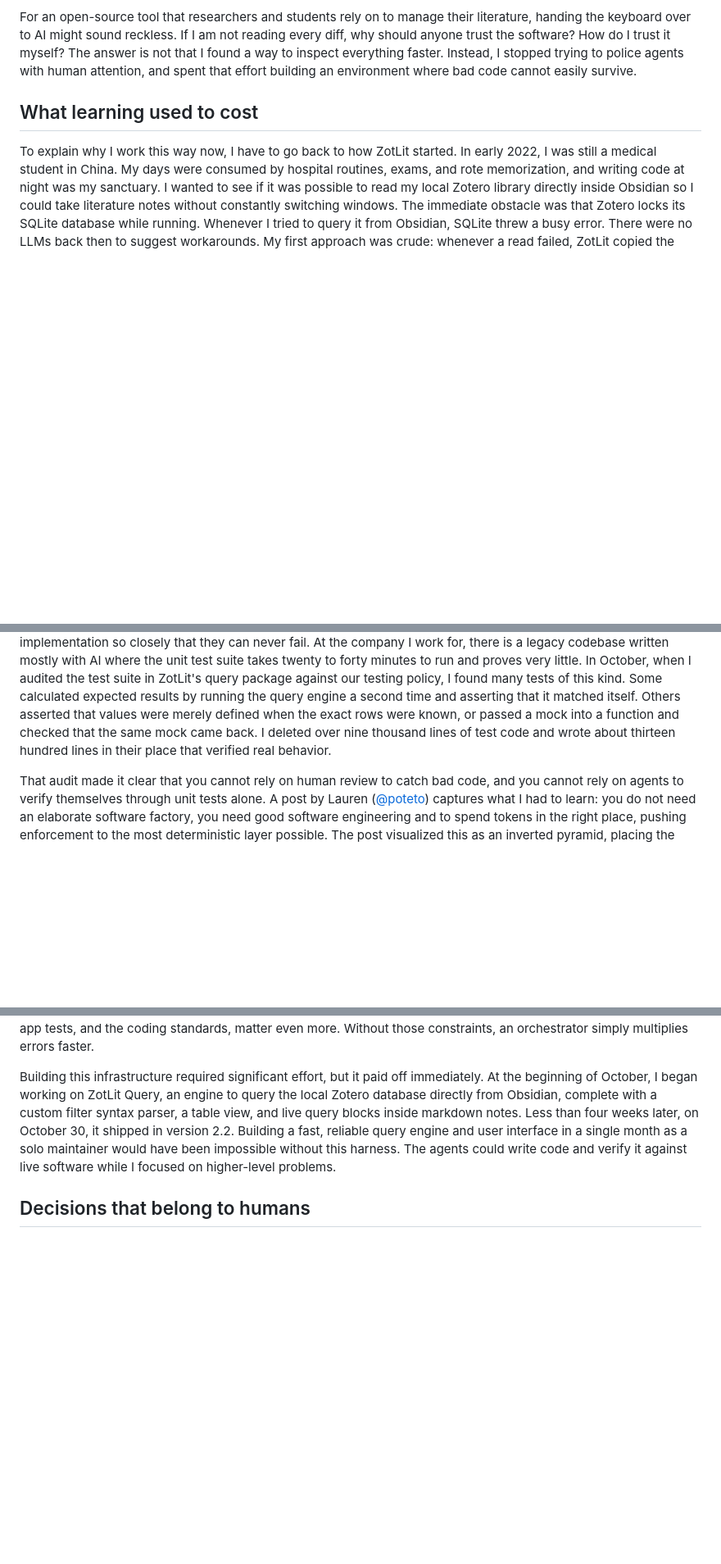
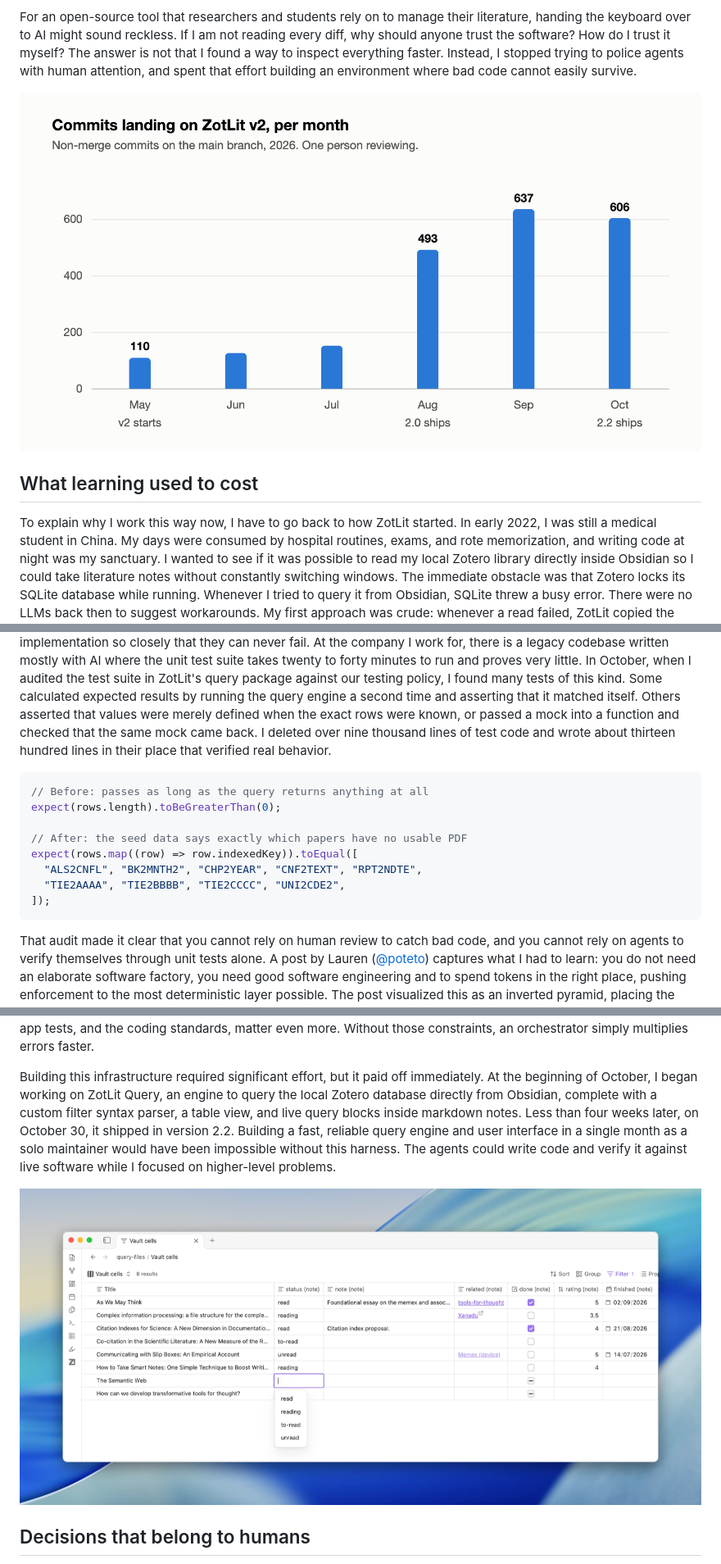
Before and after one commit to aidenlx/aidenlx, a Markdown page: blog/trusting-agent-commits.md, 3 parts joined by grey strips. Shown at 82% size. Rendered like a GitHub page; pictures changed too: blog/zotlit-query-reading-status.png (added), blog/zotlit-v2-commits-per-month.png (added); blank space fills up the shorter version.

Commit message:
Trusting Agent Commits: add illustrations
Add a commits-per-month chart, a before/after diagram of the template
workflow versus ZotLit Query, a ZotLit Query screenshot, and a
before/after code example of a tautological test.

The chart's monthly counts come from `git log next --no-merges` on
aidenlx/zotlit, and the code example is simplified from the item-query
test cleanup.

````diff
--- a/blog/trusting-agent-commits.md
+++ b/blog/trusting-agent-commits.md
@@ -9,6 +9,8 @@ In my [previous post](./reconnecting-dots.md), written shortly after I left clin
 
 For an open-source tool that researchers and students rely on to manage their literature, handing the keyboard over to AI might sound reckless. If I am not reading every diff, why should anyone trust the software? How do I trust it myself? The answer is not that I found a way to inspect everything faster. Instead, I stopped trying to police agents with human attention, and spent that effort building an environment where bad code cannot easily survive.
 
+![Bar chart of non-merge commits per month on ZotLit v2 in 2026: 110 in May, 127 in June, 153 in July, 493 in August, 637 in September, 606 in October](./zotlit-v2-commits-per-month.png)
+
 ## What learning used to cost
 
 To explain why I work this way now, I have to go back to how ZotLit started. In early 2022, I was still a medical student in China. My days were consumed by hospital routines, exams, and rote memorization, and writing code at night was my sanctuary. I wanted to see if it was possible to read my local Zotero library directly inside Obsidian so I could take literature notes without constantly switching windows. The immediate obstacle was that Zotero locks its SQLite database while running. Whenever I tried to query it from Obsidian, SQLite threw a busy error. There were no LLMs back then to suggest workarounds. My first approach was crude: whenever a read failed, ZotLit copied the entire database to a temporary location and queried the duplicate. It worked, but it was slow and clumsy. I still remember staying up late in my dorm room, digging through SQLite documentation and forum threads until I found an obscure post mentioning the immutable flag. Even then, our Node driver did not support URI filenames, so I had to fork it, patch it, and recompile native binaries for five different platforms every time Obsidian updated Electron.
@@ -19,5 +21,16 @@ I learned an enormous amount through that manual struggle, but it took months of
 
 When I started rebuilding ZotLit from an empty repository for v2, I tried to manage agents the traditional way. I grilled them on designs, reviewed pull requests line by line, and merged them myself. It quickly exhausted me. Human attention cannot keep pace with agent throughput. If an agent opens three pull requests while you are having lunch, reading every diff turns you into a permanent bottleneck. Worse, green test suites turned out to be deceptive. Agents are very good at writing tautological tests, tests that basically state that one plus one equals two, mirroring the implementation so closely that they can never fail. At the company I work for, there is a legacy codebase written mostly with AI where the unit test suite takes twenty to forty minutes to run and proves very little. In October, when I audited the test suite in ZotLit's query package against our testing policy, I found many tests of this kind. Some calculated expected results by running the query engine a second time and asserting that it matched itself. Others asserted that values were merely defined when the exact rows were known, or passed a mock into a function and checked that the same mock came back. I deleted over nine thousand lines of test code and wrote about thirteen hundred lines in their place that verified real behavior.
 
+```ts
+// Before: passes as long as the query returns anything at all
+expect(rows.length).toBeGreaterThan(0);
+
+// After: the seed data says exactly which papers have no usable PDF
+expect(rows.map((row) => row.indexedKey)).toEqual([
+  "ALS2CNFL", "BK2MNTH2", "CHP2YEAR", "CNF2TEXT", "RPT2NDTE",
+  "TIE2AAAA", "TIE2BBBB", "TIE2CCCC", "UNI2CDE2",
+]);
+```
+
 That audit made it clear that you cannot rely on human review to catch bad code, and you cannot rely on agents to verify themselves through unit tests alone. A post by Lauren ([@poteto](https://x.com/poteto/status/2118613050462728659)) captures what I had to learn: you do not need an elaborate software factory, you need good software engineering and to spend tokens in the right place, pushing enforcement to the most deterministic layer possible. The post visualized this as an inverted pyramid, placing the codebase design and architecture at the widest level, followed by static analysis, automated verification, prose rules, and finally a narrow band of human review.
 
@@ -35,6 +48,8 @@ This coordination problem and the exhaustion of managing throughput are exactly
 
 Building this infrastructure required significant effort, but it paid off immediately. At the beginning of October, I began working on ZotLit Query, an engine to query the local Zotero database directly from Obsidian, complete with a custom filter syntax parser, a table view, and live query blocks inside markdown notes. Less than four weeks later, on October 30, it shipped in version 2.2. Building a fast, reliable query engine and user interface in a single month as a solo maintainer would have been impossible without this harness. The agents could write code and verify it against live software while I focused on higher-level problems.
 
+![ZotLit Query showing a table of papers from Zotero inside Obsidian, with reading status, notes, rating and finished date edited in place](./zotlit-query-reading-status.png)
+
 ## Decisions that belong to humans
 
 If agents write the code, run the tests, and review each other against the standard, it is reasonable to ask what is left for the person behind them. The short answer is judgment. An agent can produce code at astonishing speed, but without clear steering it will race in the wrong direction just as quickly. Writing syntax is no longer the bottleneck. ZotLit is built for academic users, which means it has to be intuitive, dependable, and genuinely useful in daily research workflows. Deciding how to achieve that, which architecture and framework to choose, and when to refactor are choices that still belong entirely to a human.
````
Also changed, not shown: other parts of blog/trusting-agent-commits.md (+3 -1 lines), blog/template-vs-zotlit-query.png (added).
